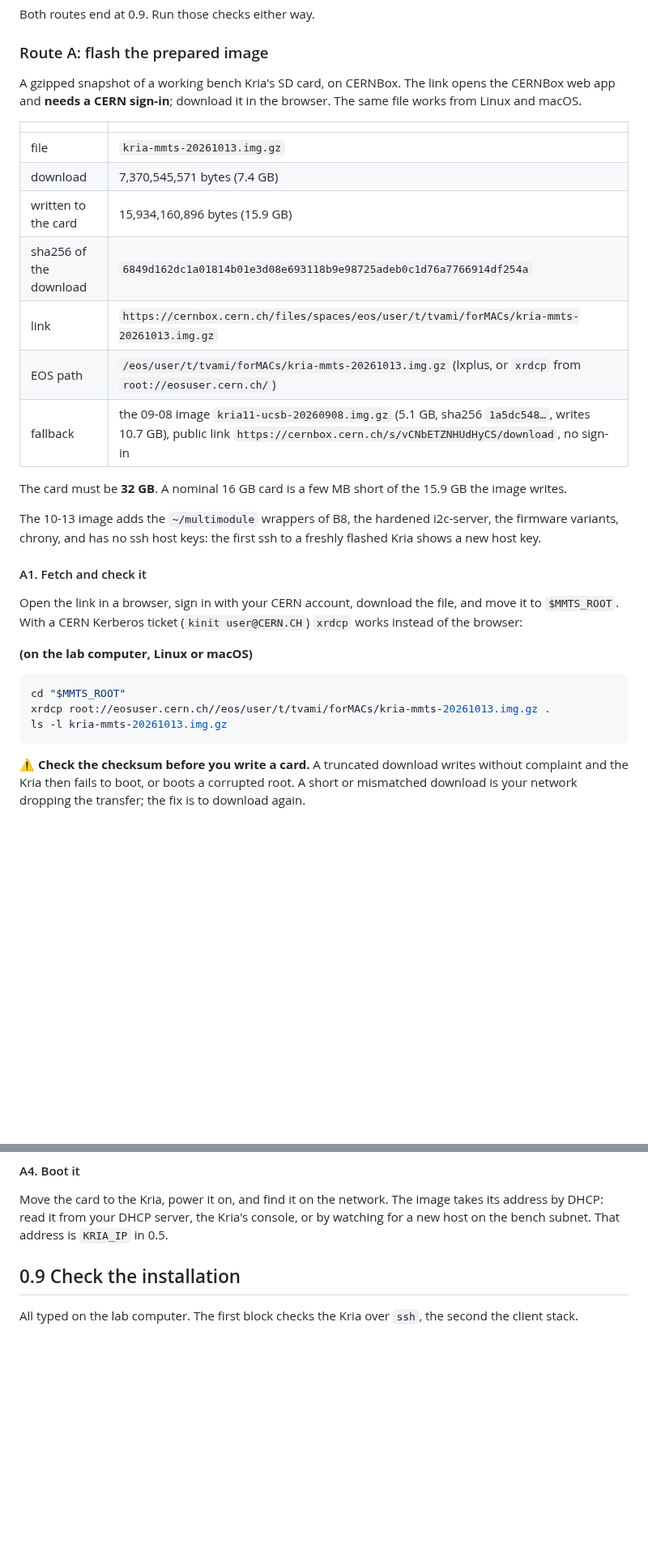
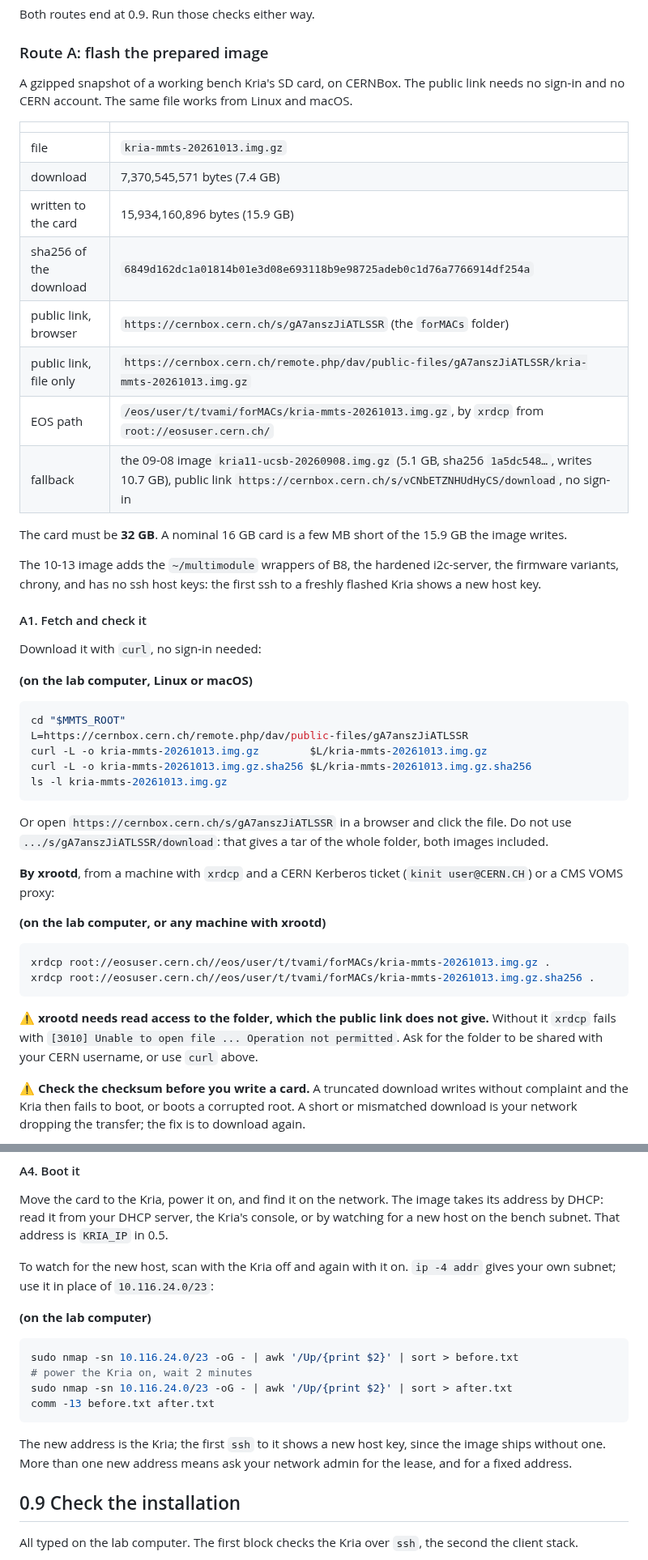
Before and after one commit to tvami/mmts-multimodule, a Markdown page: mmts_instructions.md, 2 parts joined by grey strips. Shown at 81% size. GitHub-like rendering; blank space fills up the shorter version.

Commit message:
Public image link, Kria IP scan

````diff
--- a/mmts_instructions.md
+++ b/mmts_instructions.md
@@ -477,9 +477,9 @@ Both routes end at 0.9. Run those checks either way.
 
 ### Route A: flash the prepared image
 
-A gzipped snapshot of a working bench Kria's SD card, on CERNBox. The link opens
-the CERNBox web app and **needs a CERN sign-in**; download it in the browser.
-The same file works from Linux and macOS.
+A gzipped snapshot of a working bench Kria's SD card, on CERNBox. The public
+link needs no sign-in and no CERN account. The same file works from Linux and
+macOS.
 
 | | |
 |---|---|
@@ -487,8 +487,9 @@ The same file works from Linux and macOS.
 | download | 7,370,545,571 bytes (7.4 GB) |
 | written to the card | 15,934,160,896 bytes (15.9 GB) |
 | sha256 of the download | `6849d162dc1a01814b01e3d08e693118b9e98725adeb0c1d76a7766914df254a` |
-| link | `https://cernbox.cern.ch/files/spaces/eos/user/t/tvami/forMACs/kria-mmts-20261013.img.gz` |
-| EOS path | `/eos/user/t/tvami/forMACs/kria-mmts-20261013.img.gz` (lxplus, or `xrdcp` from `root://eosuser.cern.ch/`) |
+| public link, browser | `https://cernbox.cern.ch/s/gA7anszJiATLSSR` (the `forMACs` folder) |
+| public link, file only | `https://cernbox.cern.ch/remote.php/dav/public-files/gA7anszJiATLSSR/kria-mmts-20261013.img.gz` |
+| EOS path | `/eos/user/t/tvami/forMACs/kria-mmts-20261013.img.gz`, by `xrdcp` from `root://eosuser.cern.ch/` |
 | fallback | the 09-08 image `kria11-ucsb-20260908.img.gz` (5.1 GB, sha256 `1a5dc548…`, writes 10.7 GB), public link `https://cernbox.cern.ch/s/vCNbETZNHUdHyCS/download`, no sign-in |
 
 The card must be **32 GB**. A nominal 16 GB card is a few MB short of the
@@ -500,17 +501,36 @@ freshly flashed Kria shows a new host key.
 
 #### A1. Fetch and check it
 
-Open the link in a browser, sign in with your CERN account, download the file,
-and move it to `$MMTS_ROOT`. With a CERN Kerberos ticket (`kinit user@CERN.CH`)
-`xrdcp` works instead of the browser:
+Download it with `curl`, no sign-in needed:
 
 **(on the lab computer, Linux or macOS)**
 
 ```bash
 cd "$MMTS_ROOT"
+L=https://cernbox.cern.ch/remote.php/dav/public-files/gA7anszJiATLSSR
+curl -L -o kria-mmts-20261013.img.gz        $L/kria-mmts-20261013.img.gz
+curl -L -o kria-mmts-20261013.img.gz.sha256 $L/kria-mmts-20261013.img.gz.sha256
+ls -l kria-mmts-20261013.img.gz
+```
+
+Or open `https://cernbox.cern.ch/s/gA7anszJiATLSSR` in a browser and click the
+file. Do not use `.../s/gA7anszJiATLSSR/download`: that gives a tar of the
+whole folder, both images included.
+
+**By xrootd**, from a machine with `xrdcp` and a CERN Kerberos ticket
+(`kinit user@CERN.CH`) or a CMS VOMS proxy:
+
+**(on the lab computer, or any machine with xrootd)**
+
+```bash
 xrdcp root://eosuser.cern.ch//eos/user/t/tvami/forMACs/kria-mmts-20261013.img.gz .
-ls -l kria-mmts-20261013.img.gz
-```
+xrdcp root://eosuser.cern.ch//eos/user/t/tvami/forMACs/kria-mmts-20261013.img.gz.sha256 .
+```
+
+⚠️ **xrootd needs read access to the folder, which the public link does not
+give.** Without it `xrdcp` fails with `[3010] Unable to open file ...
+Operation not permitted`. Ask for the folder to be shared with your CERN
+username, or use `curl` above.
 
 ⚠️ **Check the checksum before you write a card.** A truncated download writes
 without complaint and the Kria then fails to boot, or boots a corrupted root.
@@ -599,6 +619,22 @@ Move the card to the Kria, power it on, and find it on the network. The image
 takes its address by DHCP: read it from your DHCP server, the Kria's console,
 or by watching for a new host on the bench subnet. That address is `KRIA_IP`
 in 0.5.
+
+To watch for the new host, scan with the Kria off and again with it on. `ip -4
+addr` gives your own subnet; use it in place of `10.116.24.0/23`:
+
+**(on the lab computer)**
+
+```bash
+sudo nmap -sn 10.116.24.0/23 -oG - | awk '/Up/{print $2}' | sort > before.txt
+# power the Kria on, wait 2 minutes
+sudo nmap -sn 10.116.24.0/23 -oG - | awk '/Up/{print $2}' | sort > after.txt
+comm -13 before.txt after.txt
+```
+
+The new address is the Kria; the first `ssh` to it shows a new host key, since
+the image ships without one. More than one new address means ask your network
+admin for the lease, and for a fixed address.
 
 ## 0.9 Check the installation
 
````
Also changed, not shown: other parts of mmts_instructions.md (+4 -1 lines), ldfull_quickstart.md (+18 -2 lines).
